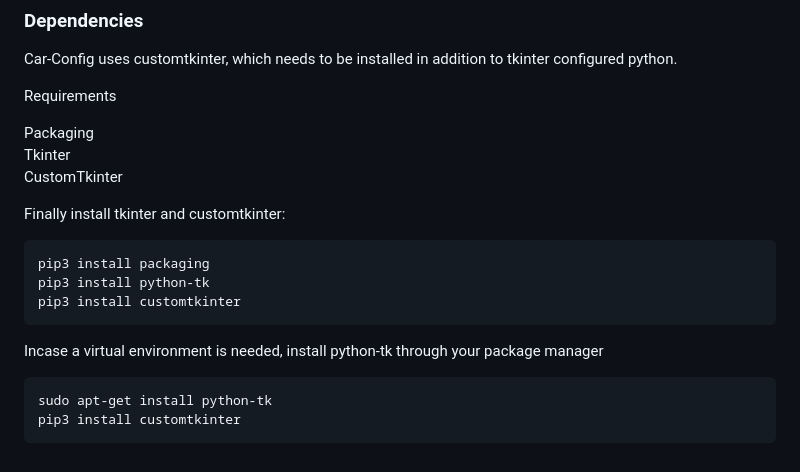
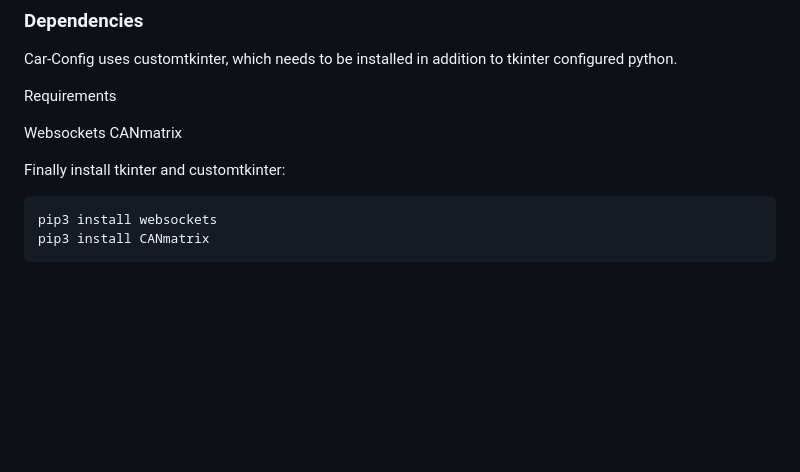
Before and after one commit to ZipsRacingElectric/Car-Config-ZRE25, a Markdown page: README.md, the part around the change. Rendered like a GitHub page; blank space fills up the shorter version.

````diff
--- a/README.md
+++ b/README.md
@@ -206,19 +206,11 @@ Car-Config uses customtkinter, which needs to be installed in addition to tkinte
 
 Requirements
 
-Packaging\
-Tkinter\
-CustomTkinter
+Websockets
+CANmatrix
 
 Finally install tkinter and customtkinter:
 ```bash
-pip3 install packaging
-pip3 install python-tk
-pip3 install customtkinter
+pip3 install websockets
+pip3 install CANmatrix
 ```
-Incase a virtual environment is needed, install python-tk through your package manager
-
-```bash
-sudo apt-get install python-tk
-pip3 install customtkinter
-```
````
